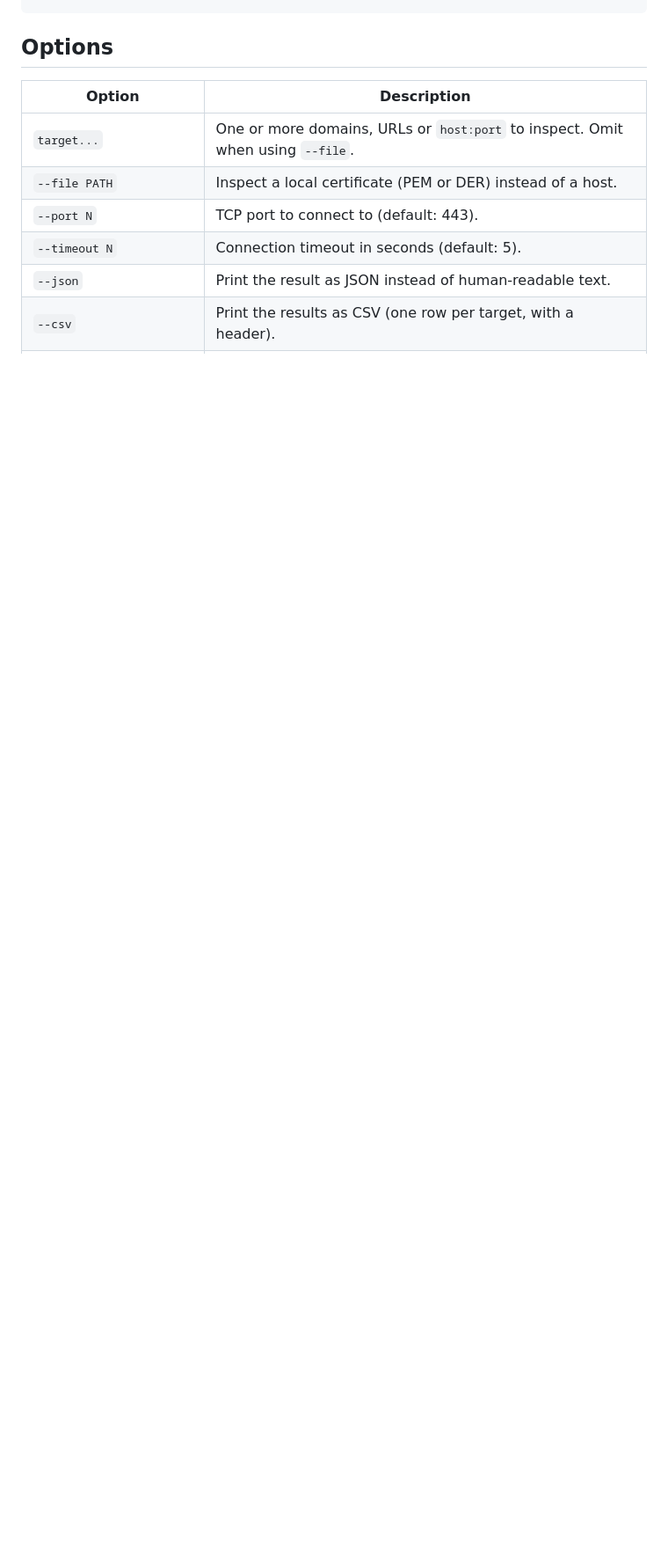
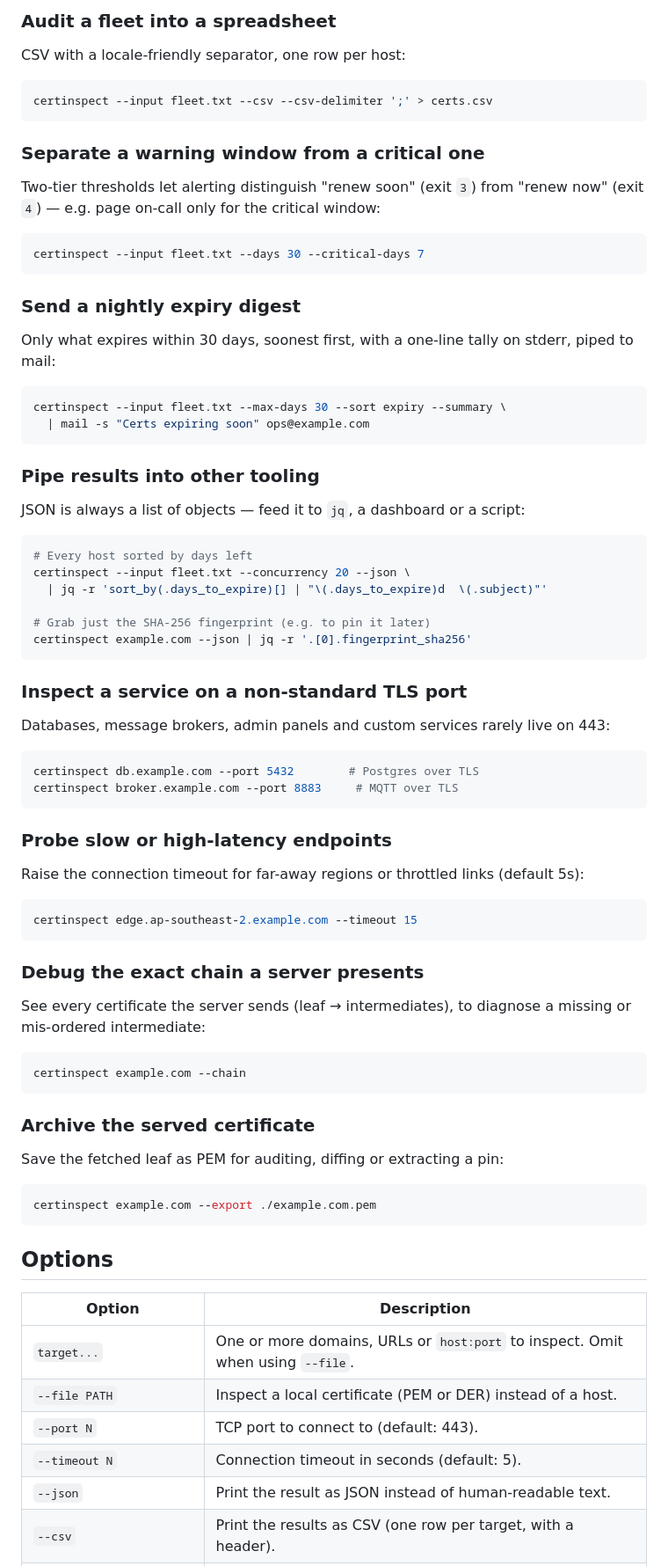
Before and after one commit to mangrisano/certinspect, a Markdown page: README.md, the part around one of its changes. Shown at 88% size. Rendered like a GitHub page; blank space fills up the shorter version.

Commit message:
docs(readme): add Use cases section with IT/cloud scenarios

````diff
--- a/README.md
+++ b/README.md
@@ -252,3 +349,77 @@ Revocation:     GOOD
+### Audit a fleet into a spreadsheet
+
+CSV with a locale-friendly separator, one row per host:
+
+```bash
+certinspect --input fleet.txt --csv --csv-delimiter ';' > certs.csv
+```
+
+### Separate a warning window from a critical one
+
+Two-tier thresholds let alerting distinguish "renew soon" (exit `3`) from
+"renew now" (exit `4`) — e.g. page on-call only for the critical window:
+
+```bash
+certinspect --input fleet.txt --days 30 --critical-days 7
+```
+
+### Send a nightly expiry digest
+
+Only what expires within 30 days, soonest first, with a one-line tally on
+stderr, piped to mail:
+
+```bash
+certinspect --input fleet.txt --max-days 30 --sort expiry --summary \
+  | mail -s "Certs expiring soon" ops@example.com
+```
+
+### Pipe results into other tooling
+
+JSON is always a list of objects — feed it to `jq`, a dashboard or a script:
+
+```bash
+# Every host sorted by days left
+certinspect --input fleet.txt --concurrency 20 --json \
+  | jq -r 'sort_by(.days_to_expire)[] | "\(.days_to_expire)d  \(.subject)"'
+
+# Grab just the SHA-256 fingerprint (e.g. to pin it later)
+certinspect example.com --json | jq -r '.[0].fingerprint_sha256'
+```
+
+### Inspect a service on a non-standard TLS port
+
+Databases, message brokers, admin panels and custom services rarely live on
+443:
+
+```bash
+certinspect db.example.com --port 5432        # Postgres over TLS
+certinspect broker.example.com --port 8883     # MQTT over TLS
+```
+
+### Probe slow or high-latency endpoints
+
+Raise the connection timeout for far-away regions or throttled links (default
+5s):
+
+```bash
+certinspect edge.ap-southeast-2.example.com --timeout 15
+```
+
+### Debug the exact chain a server presents
+
+See every certificate the server sends (leaf → intermediates), to diagnose a
+missing or mis-ordered intermediate:
+
+```bash
+certinspect example.com --chain
+```
+
+### Archive the served certificate
+
+Save the fetched leaf as PEM for auditing, diffing or extracting a pin:
+
+```bash
+certinspect example.com --export ./example.com.pem
 ```
 
 ## Options
````
Also changed, not shown: other parts of README.md (+98 -1 lines).
